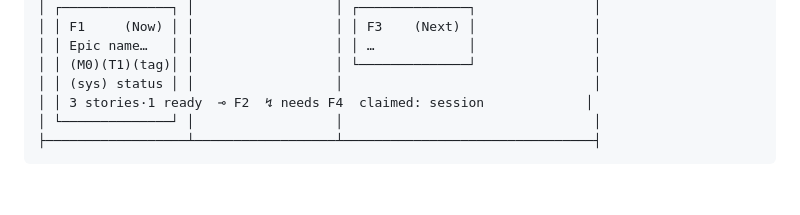
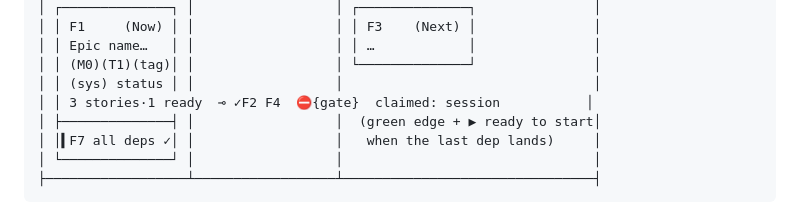
Before and after one commit to riverpickles22/agent-board, a Markdown page: design/board.md, the part around the change. Drawn GitHub-style; blank space fills up the shorter version.

Commit message:
Design: board wireframe shows the new dependency rendering
The component table described per-dep chips and the unblocked card, but
the wireframe still drew the old lumped '⊸ F2 ↯ needs F4' badge.

Co-Authored-By: Claude Fable 5 <noreply@anthropic.com>

````diff
--- a/design/board.md
+++ b/design/board.md
@@ -33,7 +33,9 @@ Epics mode (the default):
 │ │ Epic name…   │ │                  │ │ …            │               │
 │ │ (M0)(T1)(tag)│ │                  │ └──────────────┘               │
 │ │ (sys) status │ │                  │                                │
-│ │ 3 stories·1 ready  ⊸ F2  ↯ needs F4  claimed: session             │
+│ │ 3 stories·1 ready  ⊸ ✓F2 F4  ⛔{gate}  claimed: session           │
+│ ├──────────────┤ │                  │  (green edge + ▶ ready to start│
+│ │▍F7 all deps ✓│ │                  │   when the last dep lands)     │
 │ └──────────────┘ │                  │                                │
 ├──────────────────┴──────────────────┴────────────────────────────────┤
 ```
````
